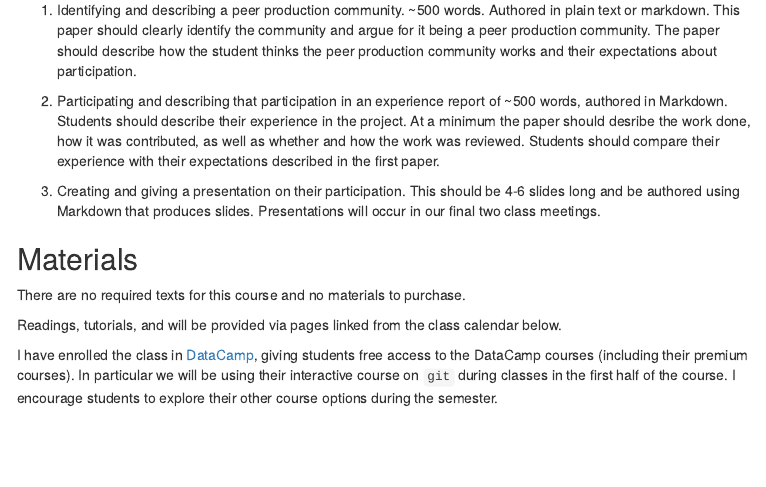
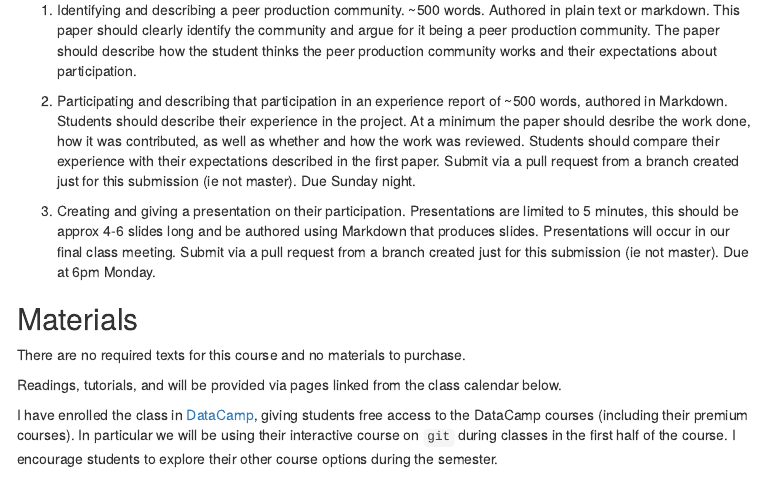
Before and after one commit to victortoday/peer_production_course, an R Markdown document (pp_syllabus.Rmd): the page in a window 1100 px wide, from 2350 px down. The pictures show the output file pp_syllabus.html that the author committed with the source, opened offline; menus at the side of the page are left out.

Commit message:
with help from the class, explain details of submissions of pppp

```diff
--- a/pp_syllabus.Rmd
+++ b/pp_syllabus.Rmd
@@ -113,9 +113,9 @@ There are three graded components, each to be submitted via a pull request.
 
 1. Identifying and describing a peer production community. ~500 words. Authored in plain text or markdown. This paper should clearly identify the community and argue for it being a peer production community. The paper should describe how the student thinks the peer production community works and their expectations about participation.
 
-2. Participating and describing that participation in an experience report of ~500 words, authored in Markdown. Students should describe their experience in the project. At a minimum the paper should desribe the work done, how it was contributed, as well as whether and how the work was reviewed. Students should compare their experience with their expectations described in the first paper.
+2. Participating and describing that participation in an experience report of ~500 words, authored in Markdown. Students should describe their experience in the project. At a minimum the paper should desribe the work done, how it was contributed, as well as whether and how the work was reviewed. Students should compare their experience with their expectations described in the first paper. Submit via a pull request from a branch created just for this submission (ie not master). Due Sunday night.
 
-3. Creating and giving a presentation on their participation. This should be 4-6 slides long and be authored using Markdown that produces slides. Presentations will occur in our final two class meetings.
+3. Creating and giving a presentation on their participation. Presentations are limited to 5 minutes, this should be approx 4-6 slides long and be authored using Markdown that produces slides. Presentations will occur in our final class meeting. Submit via a pull request from a branch created just for this submission (ie not master). Due at 6pm Monday.
 
 ## Materials
 
```
Also changed, not shown: pp_syllabus.html.
